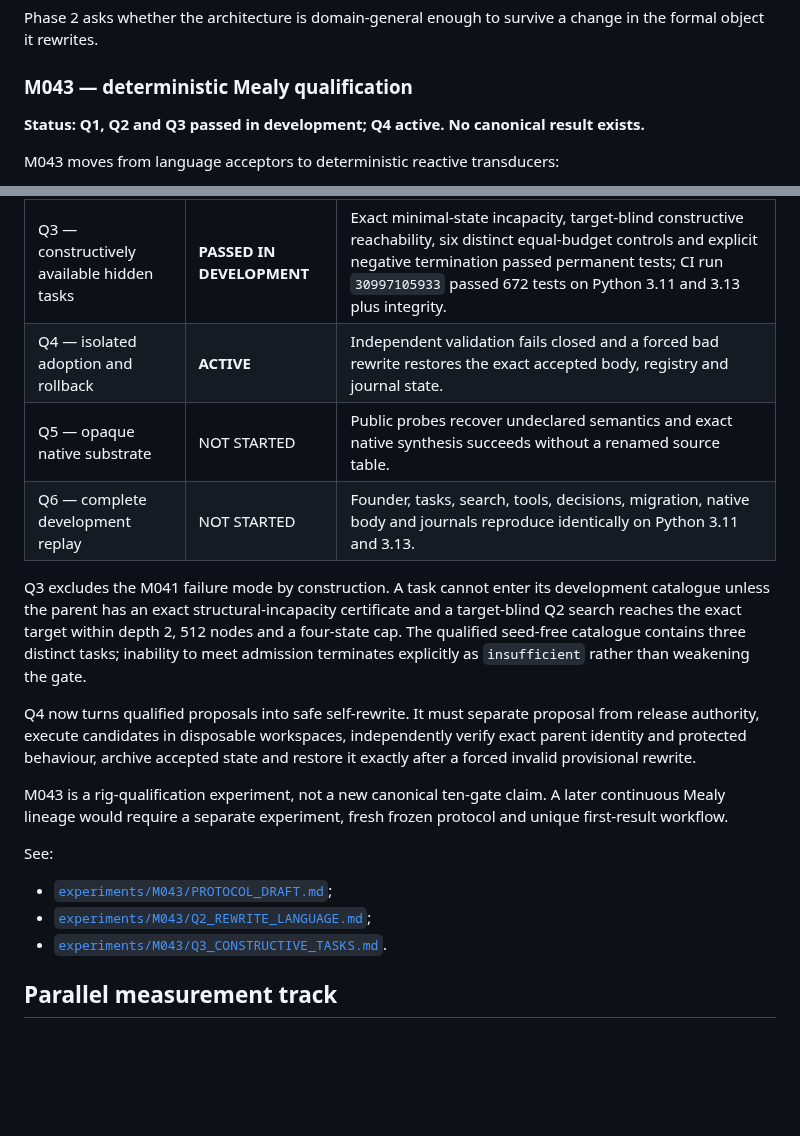
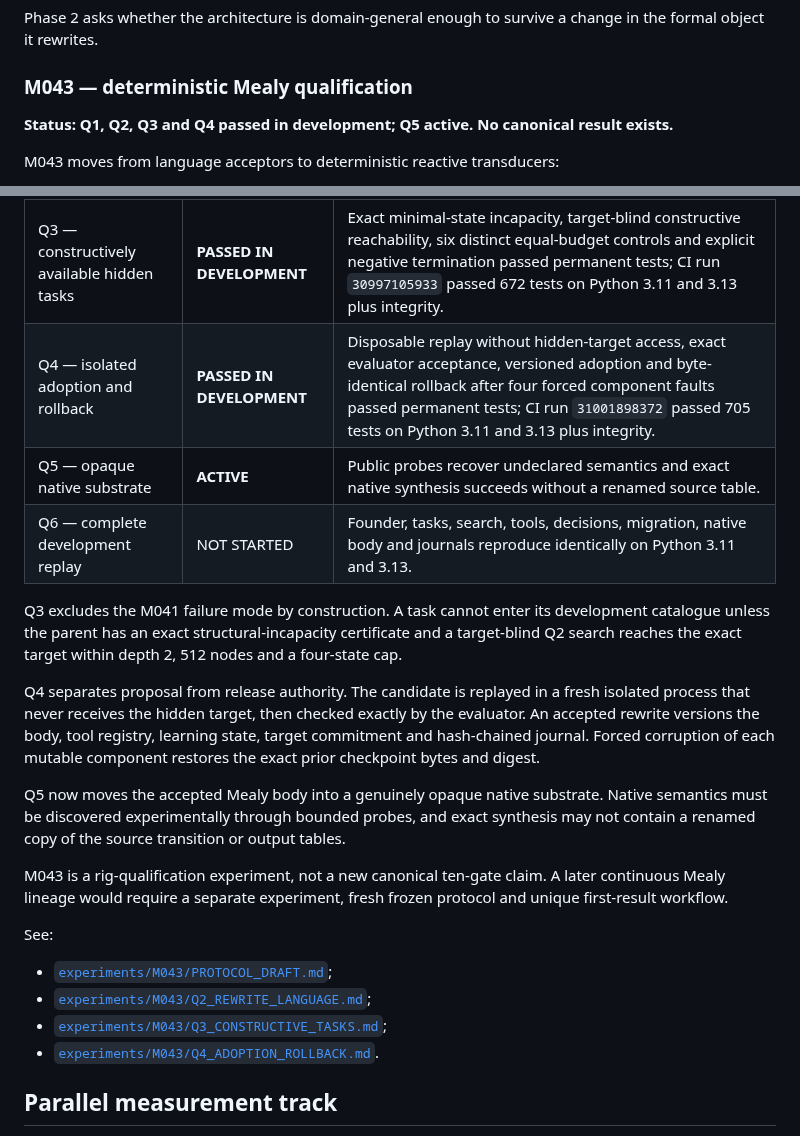
Before and after one commit to mjodheim/mira-genesis, a Markdown page: ROADMAP.md, 2 parts joined by grey strips. Rendered like a GitHub page; blank space fills up the shorter version.

Commit message:
M043: update the roadmap for Q4 qualification [skip ci]

```diff
--- a/ROADMAP.md
+++ b/ROADMAP.md
@@ -41,7 +41,7 @@ formal object it rewrites.
 
 ### M043 — deterministic Mealy qualification
 
-**Status: Q1, Q2 and Q3 passed in development; Q4 active. No canonical result exists.**
+**Status: Q1, Q2, Q3 and Q4 passed in development; Q5 active. No canonical result exists.**
 
 M043 moves from language acceptors to deterministic reactive transducers:
 
@@ -65,20 +65,23 @@ body encoding or executable `flip/grow/redirect` macro.
 | Q1 — exact Mealy kernel | **PASSED IN DEVELOPMENT** | Canonical serialisation, equivalence, counterexamples, minimisation and malformed-input rejection passed permanent metamorphic tests; complete CI passed 625 tests on Python 3.11 and 3.13. |
 | Q2 — capacity-changing rewrite language | **PASSED IN DEVELOPMENT** | Exact physical/reachable state effects, neutral reachable-capacity growth, later specialisation and exact parent-bound trace replay passed permanent falsification tests; CI run `30992682534` passed 643 tests on Python 3.11 and 3.13 plus integrity. |
 | Q3 — constructively available hidden tasks | **PASSED IN DEVELOPMENT** | Exact minimal-state incapacity, target-blind constructive reachability, six distinct equal-budget controls and explicit negative termination passed permanent tests; CI run `30997105933` passed 672 tests on Python 3.11 and 3.13 plus integrity. |
-| Q4 — isolated adoption and rollback | **ACTIVE** | Independent validation fails closed and a forced bad rewrite restores the exact accepted body, registry and journal state. |
-| Q5 — opaque native substrate | NOT STARTED | Public probes recover undeclared semantics and exact native synthesis succeeds without a renamed source table. |
+| Q4 — isolated adoption and rollback | **PASSED IN DEVELOPMENT** | Disposable replay without hidden-target access, exact evaluator acceptance, versioned adoption and byte-identical rollback after four forced component faults passed permanent tests; CI run `31001898372` passed 705 tests on Python 3.11 and 3.13 plus integrity. |
+| Q5 — opaque native substrate | **ACTIVE** | Public probes recover undeclared semantics and exact native synthesis succeeds without a renamed source table. |
 | Q6 — complete development replay | NOT STARTED | Founder, tasks, search, tools, decisions, migration, native body and journals reproduce identically on Python 3.11 and 3.13. |
 
 Q3 excludes the M041 failure mode by construction. A task cannot enter its development
 catalogue unless the parent has an exact structural-incapacity certificate and a target-blind
-Q2 search reaches the exact target within depth 2, 512 nodes and a four-state cap. The
-qualified seed-free catalogue contains three distinct tasks; inability to meet admission
-terminates explicitly as `insufficient` rather than weakening the gate.
+Q2 search reaches the exact target within depth 2, 512 nodes and a four-state cap.
 
-Q4 now turns qualified proposals into safe self-rewrite. It must separate proposal from
-release authority, execute candidates in disposable workspaces, independently verify exact
-parent identity and protected behaviour, archive accepted state and restore it exactly after
-a forced invalid provisional rewrite.
+Q4 separates proposal from release authority. The candidate is replayed in a fresh isolated
+process that never receives the hidden target, then checked exactly by the evaluator. An
+accepted rewrite versions the body, tool registry, learning state, target commitment and
+hash-chained journal. Forced corruption of each mutable component restores the exact prior
+checkpoint bytes and digest.
+
+Q5 now moves the accepted Mealy body into a genuinely opaque native substrate. Native
+semantics must be discovered experimentally through bounded probes, and exact synthesis may
+not contain a renamed copy of the source transition or output tables.
 
 M043 is a rig-qualification experiment, not a new canonical ten-gate claim. A later
 continuous Mealy lineage would require a separate experiment, fresh frozen protocol and
@@ -88,7 +91,8 @@ See:
 
 - [`experiments/M043/PROTOCOL_DRAFT.md`](experiments/M043/PROTOCOL_DRAFT.md);
 - [`experiments/M043/Q2_REWRITE_LANGUAGE.md`](experiments/M043/Q2_REWRITE_LANGUAGE.md);
-- [`experiments/M043/Q3_CONSTRUCTIVE_TASKS.md`](experiments/M043/Q3_CONSTRUCTIVE_TASKS.md).
+- [`experiments/M043/Q3_CONSTRUCTIVE_TASKS.md`](experiments/M043/Q3_CONSTRUCTIVE_TASKS.md);
+- [`experiments/M043/Q4_ADOPTION_ROLLBACK.md`](experiments/M043/Q4_ADOPTION_ROLLBACK.md).
 
 ## Parallel measurement track
 
```
